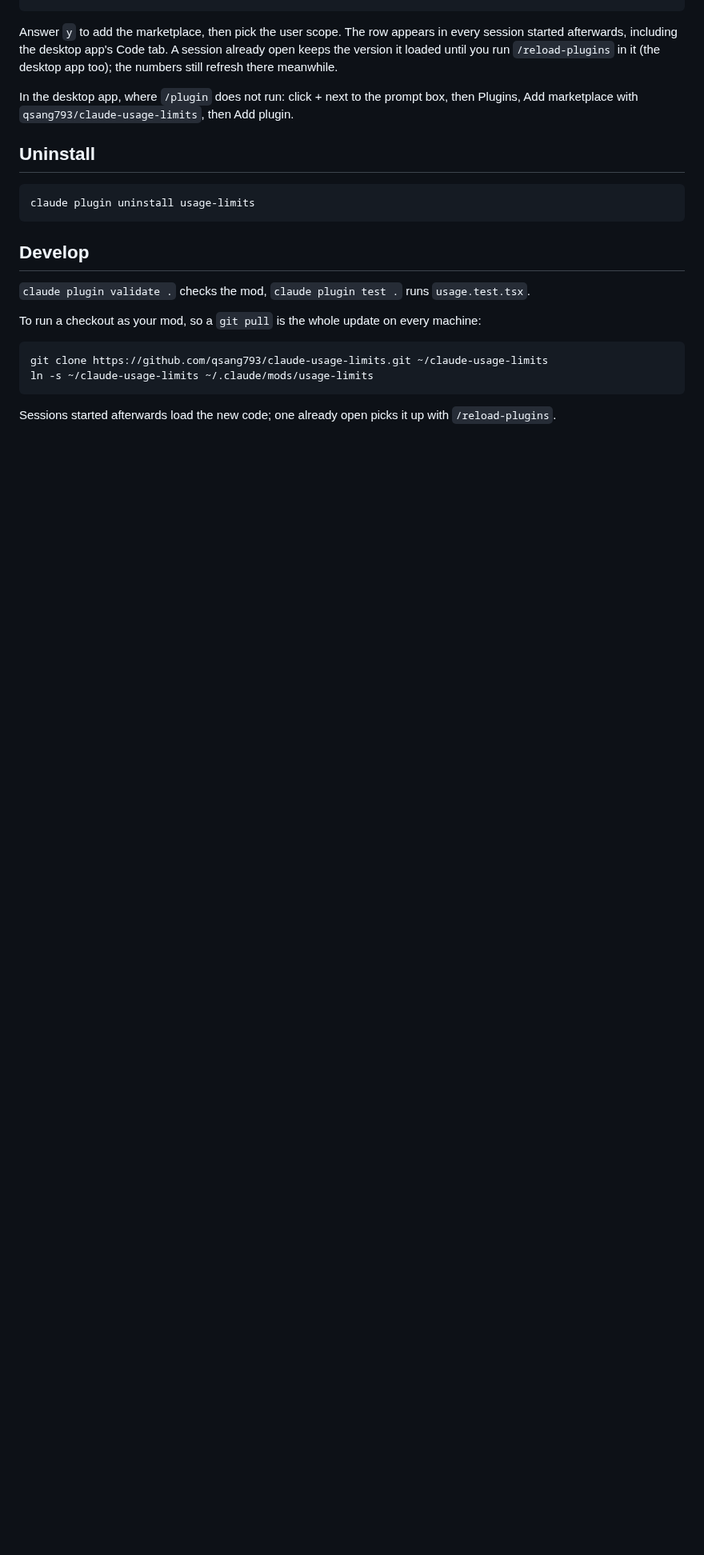
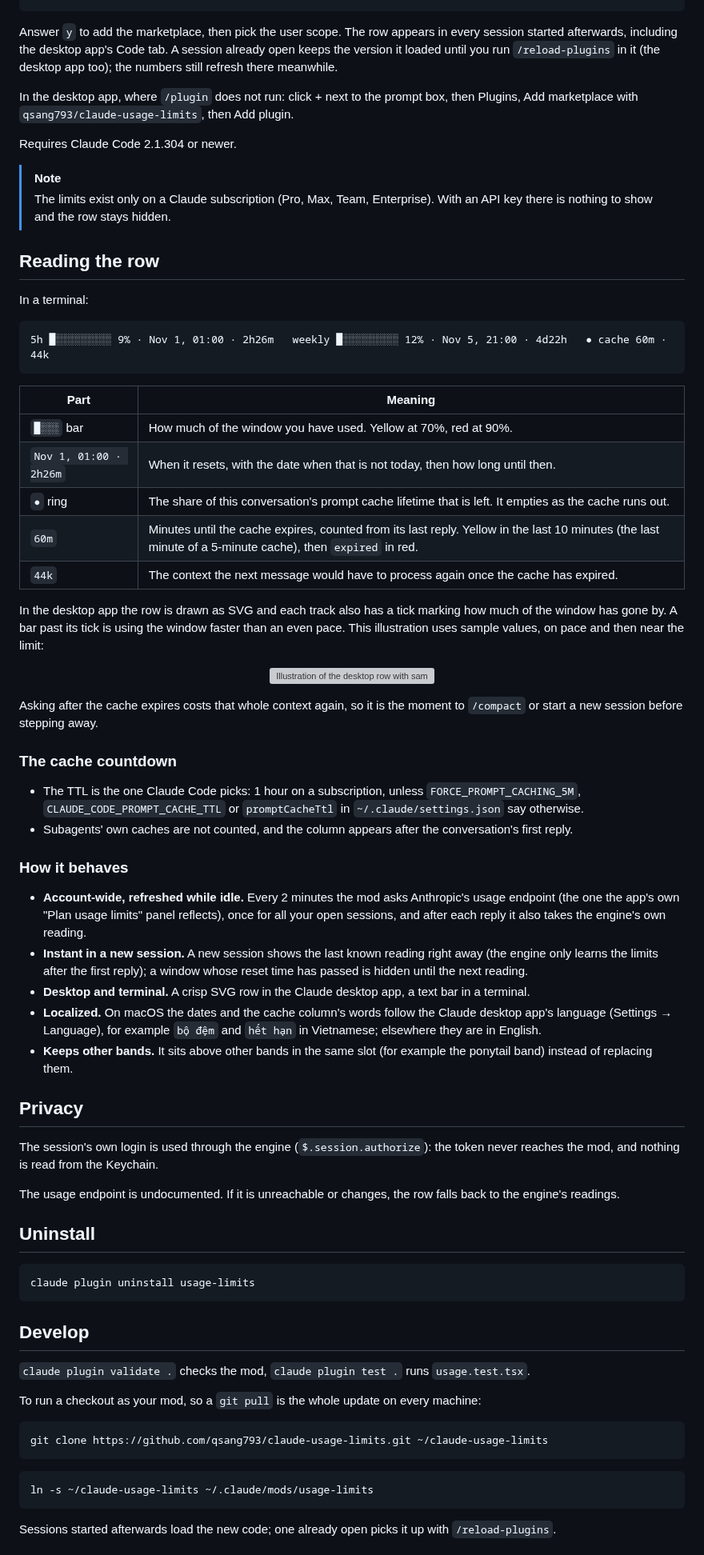
Before and after one commit to qsang793/claude-usage-limits, a Markdown page: README.md, the part around one of its changes. Shown at 80% size. Rendered like a GitHub page; blank space fills up the shorter version; grey boxes are pictures that could not be loaded.

````diff
--- a/README.md
+++ b/README.md
@@ -40,6 +32,52 @@ Answer `y` to add the marketplace, then pick the user scope. The row appears in
 
 In the desktop app, where `/plugin` does not run: click + next to the prompt box, then Plugins, Add marketplace with `qsang793/claude-usage-limits`, then Add plugin.
 
+Requires Claude Code 2.1.304 or newer.
+
+> [!NOTE]
+> The limits exist only on a Claude subscription (Pro, Max, Team, Enterprise). With an API key there is nothing to show and the row stays hidden.
+
+## Reading the row
+
+In a terminal:
+
+```
+5h █░░░░░░░░░ 9% · Nov 1, 01:00 · 2h26m   weekly █░░░░░░░░░ 12% · Nov 5, 21:00 · 4d22h   ● cache 60m · 44k
+```
+
+| Part | Meaning |
+| --- | --- |
+| `█░░░` bar | How much of the window you have used. Yellow at 70%, red at 90%. |
+| `Nov 1, 01:00 · 2h26m` | When it resets, with the date when that is not today, then how long until then. |
+| `●` ring | The share of this conversation's prompt cache lifetime that is left. It empties as the cache runs out. |
+| `60m` | Minutes until the cache expires, counted from its last reply. Yellow in the last 10 minutes (the last minute of a 5-minute cache), then `expired` in red. |
+| `44k` | The context the next message would have to process again once the cache has expired. |
+
+In the desktop app the row is drawn as SVG and each track also has a tick marking how much of the window has gone by. A bar past its tick is using the window faster than an even pace. This illustration uses sample values, on pace and then near the limit:
+
+<p align="center"><img src="assets/demo.svg" width="360" alt="Illustration of the desktop row with sample values, on pace and then near the limit with the cache expired"></p>
+
+Asking after the cache expires costs that whole context again, so it is the moment to `/compact` or start a new session before stepping away.
+
+### The cache countdown
+
+- The TTL is the one Claude Code picks: 1 hour on a subscription, unless `FORCE_PROMPT_CACHING_5M`, `CLAUDE_CODE_PROMPT_CACHE_TTL` or `promptCacheTtl` in `~/.claude/settings.json` say otherwise.
+- Subagents' own caches are not counted, and the column appears after the conversation's first reply.
+
+### How it behaves
+
+- **Account-wide, refreshed while idle.** Every 2 minutes the mod asks Anthropic's usage endpoint (the one the app's own "Plan usage limits" panel reflects), once for all your open sessions, and after each reply it also takes the engine's own reading.
+- **Instant in a new session.** A new session shows the last known reading right away (the engine only learns the limits after the first reply); a window whose reset time has passed is hidden until the next reading.
+- **Desktop and terminal.** A crisp SVG row in the Claude desktop app, a text bar in a terminal.
+- **Localized.** On macOS the dates and the cache column's words follow the Claude desktop app's language (Settings → Language), for example `bộ đệm` and `hết hạn` in Vietnamese; elsewhere they are in English.
+- **Keeps other bands.** It sits above other bands in the same slot (for example the ponytail band) instead of replacing them.
+
+## Privacy
+
+The session's own login is used through the engine (`$.session.authorize`): the token never reaches the mod, and nothing is read from the Keychain.
+
+The usage endpoint is undocumented. If it is unreachable or changes, the row falls back to the engine's readings.
+
 ## Uninstall
 
 ```bash
@@ -54,6 +92,9 @@ To run a checkout as your mod, so a `git pull` is the whole update on every mach
 
 ```bash
 git clone https://github.com/qsang793/claude-usage-limits.git ~/claude-usage-limits
+```
+
+```bash
 ln -s ~/claude-usage-limits ~/.claude/mods/usage-limits
 ```
 
````
Also changed, not shown: other parts of README.md (+13 -17 lines), assets/row.png (added), 2 other files.
